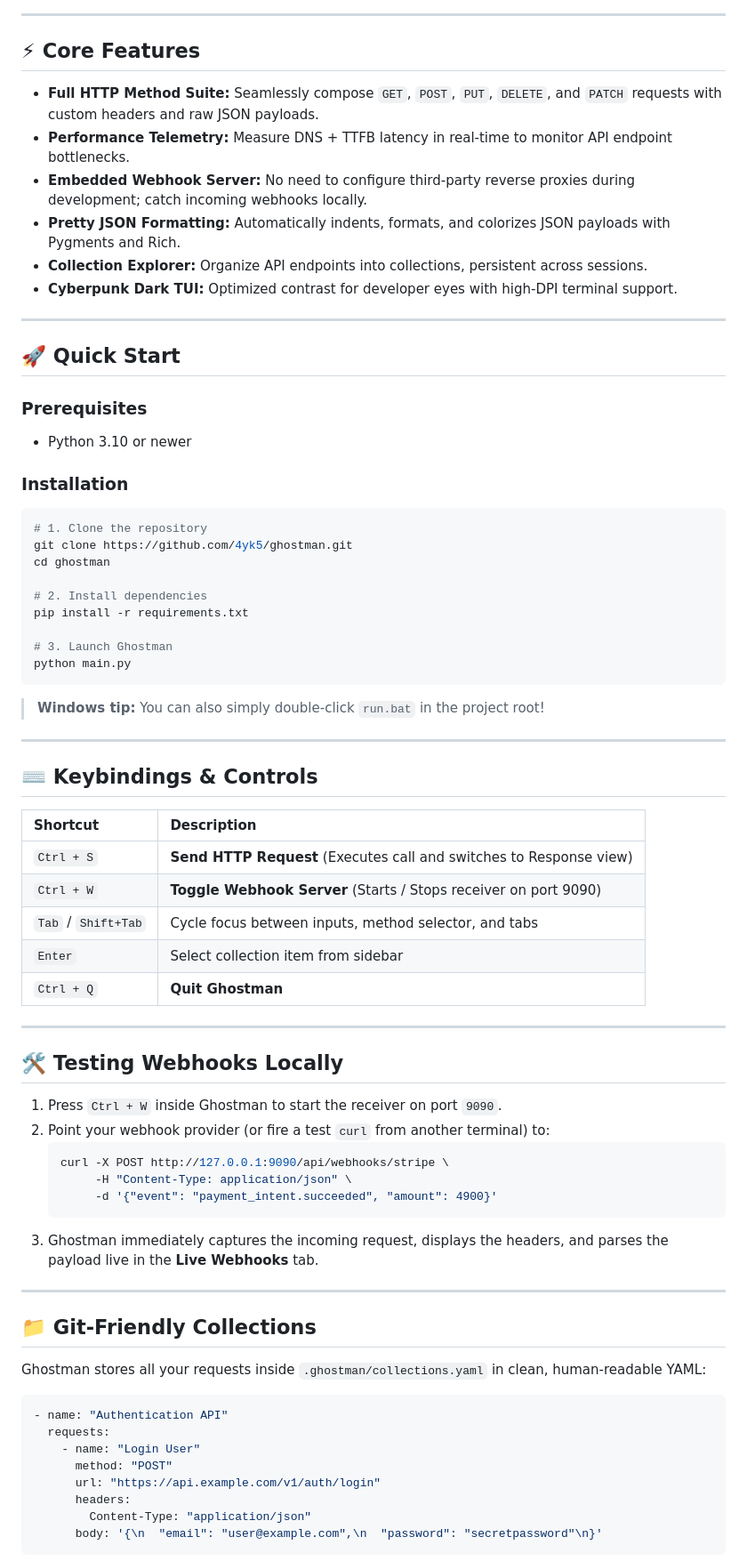
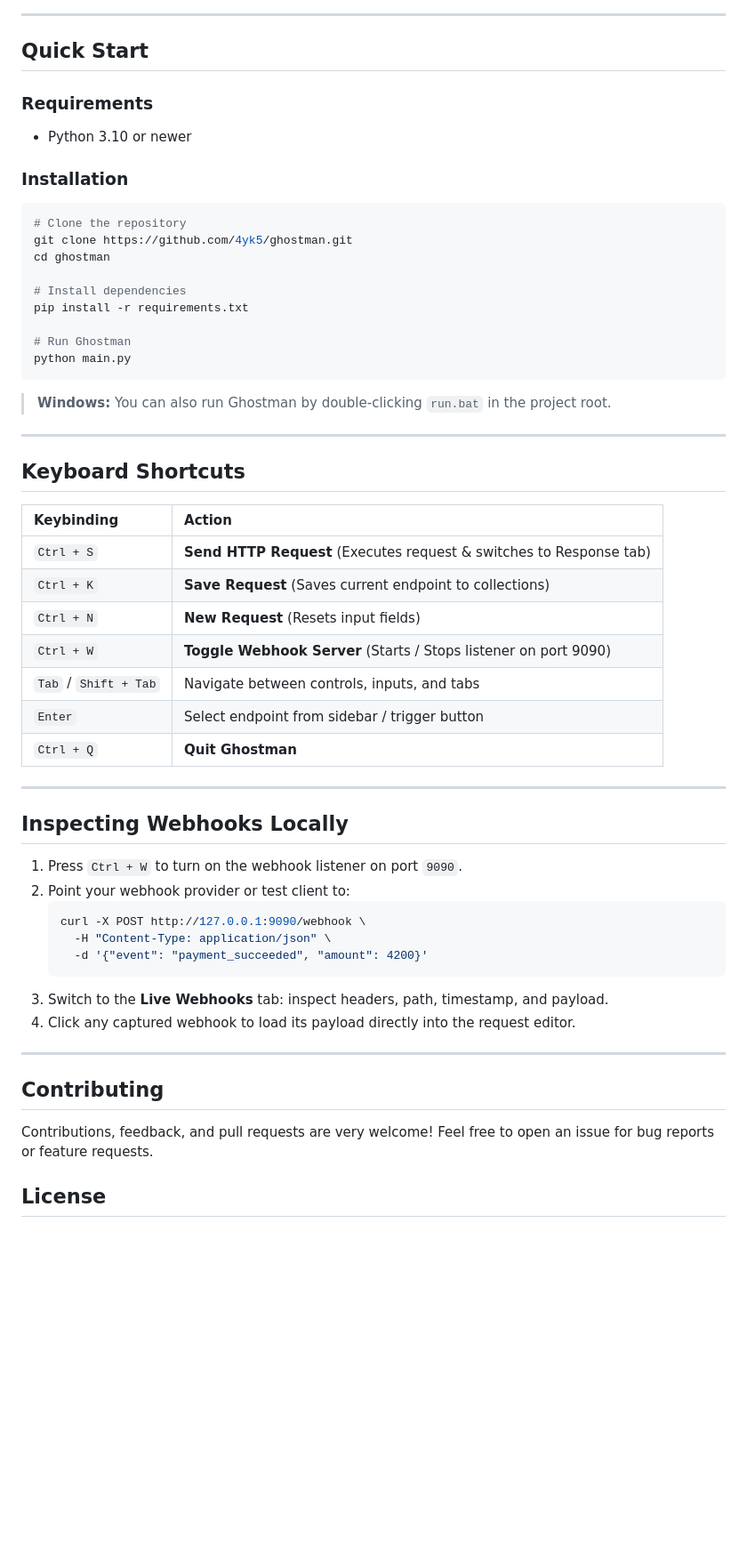
Before and after one commit to 4yk5/Ghostman, a Markdown page: README.md, the part around one of its changes. Shown at 89% size. GitHub-like rendering; blank space fills up the shorter version.

````diff
--- a/README.md
+++ b/README.md
@@ -48,77 +55,60 @@ Catch incoming HTTP callbacks from Stripe, GitHub, Shopify, or local microservic
 
 ---
 
-## ⚡ Core Features
+## Quick Start
 
-- **Full HTTP Method Suite:** Seamlessly compose `GET`, `POST`, `PUT`, `DELETE`, and `PATCH` requests with custom headers and raw JSON payloads.
-- **Performance Telemetry:** Measure DNS + TTFB latency in real-time to monitor API endpoint bottlenecks.
-- **Embedded Webhook Server:** No need to configure third-party reverse proxies during development; catch incoming webhooks locally.
-- **Pretty JSON Formatting:** Automatically indents, formats, and colorizes JSON payloads with Pygments and Rich.
-- **Collection Explorer:** Organize API endpoints into collections, persistent across sessions.
-- **Cyberpunk Dark TUI:** Optimized contrast for developer eyes with high-DPI terminal support.
-
----
-
-## 🚀 Quick Start
-
-### Prerequisites
+### Requirements
 - Python 3.10 or newer
 
 ### Installation
 
 ```bash
-# 1. Clone the repository
+# Clone the repository
 git clone https://github.com/4yk5/ghostman.git
 cd ghostman
 
-# 2. Install dependencies
+# Install dependencies
 pip install -r requirements.txt
 
-# 3. Launch Ghostman
+# Run Ghostman
 python main.py
 ```
 
-> **Windows tip:** You can also simply double-click `run.bat` in the project root!
+> **Windows:** You can also run Ghostman by double-clicking `run.bat` in the project root.
 
 ---
 
-## ⌨️ Keybindings & Controls
+## Keyboard Shortcuts
 
-| Shortcut | Description |
+| Keybinding | Action |
 | :--- | :--- |
-| `Ctrl + S` | **Send HTTP Request** (Executes call and switches to Response view) |
-| `Ctrl + W` | **Toggle Webhook Server** (Starts / Stops receiver on port 9090) |
-| `Tab` / `Shift+Tab` | Cycle focus between inputs, method selector, and tabs |
-| `Enter` | Select collection item from sidebar |
+| `Ctrl + S` | **Send HTTP Request** (Executes request & switches to Response tab) |
+| `Ctrl + K` | **Save Request** (Saves current endpoint to collections) |
+| `Ctrl + N` | **New Request** (Resets input fields) |
+| `Ctrl + W` | **Toggle Webhook Server** (Starts / Stops listener on port 9090) |
+| `Tab` / `Shift + Tab` | Navigate between controls, inputs, and tabs |
+| `Enter` | Select endpoint from sidebar / trigger button |
 | `Ctrl + Q` | **Quit Ghostman** |
 
 ---
 
-## 🛠️ Testing Webhooks Locally
+## Inspecting Webhooks Locally
 
-1. Press `Ctrl + W` inside Ghostman to start the receiver on port `9090`.
-2. Point your webhook provider (or fire a test `curl` from another terminal) to:
+1. Press `Ctrl + W` to turn on the webhook listener on port `9090`.
+2. Point your webhook provider or test client to:
    ```bash
-   curl -X POST http://127.0.0.1:9090/api/webhooks/stripe \
-        -H "Content-Type: application/json" \
-        -d '{"event": "payment_intent.succeeded", "amount": 4900}'
+   curl -X POST http://127.0.0.1:9090/webhook \
+     -H "Content-Type: application/json" \
+     -d '{"event": "payment_succeeded", "amount": 4200}'
    ```
-3. Ghostman immediately captures the incoming request, displays the headers, and parses the payload live in the **Live Webhooks** tab.
+3. Switch to the **Live Webhooks** tab: inspect headers, path, timestamp, and payload.
+4. Click any captured webhook to load its payload directly into the request editor.
 
 ---
 
-## 📁 Git-Friendly Collections
+## Contributing
 
-Ghostman stores all your requests inside `.ghostman/collections.yaml` in clean, human-readable YAML:
+Contributions, feedback, and pull requests are very welcome! Feel free to open an issue for bug reports or feature requests.
 
-```yaml
-- name: "Authentication API"
-  requests:
-    - name: "Login User"
-      method: "POST"
-      url: "https://api.example.com/v1/auth/login"
-      headers:
-        Content-Type: "application/json"
-      body: '{\n  "email": "user@example.com",\n  "password": "secretpassword"\n}'
-```
+## License
 
````
Also changed, not shown: other parts of README.md (+29 -42 lines), assets/ghostman-preview.png (added), 10 other files.
